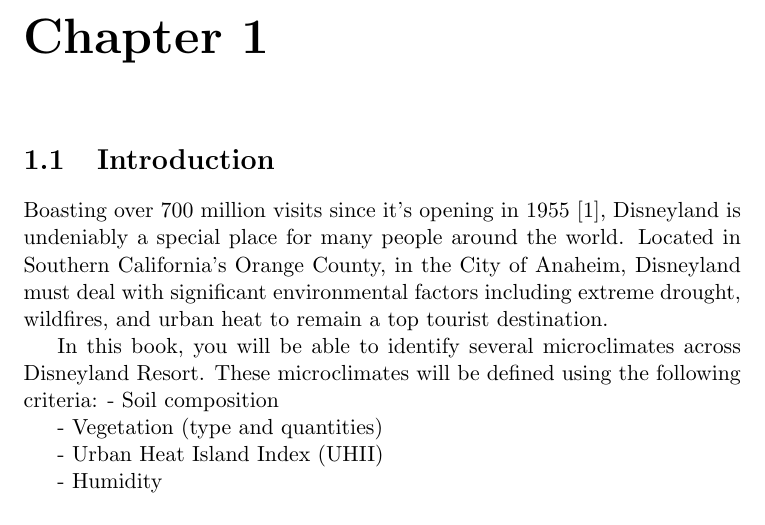
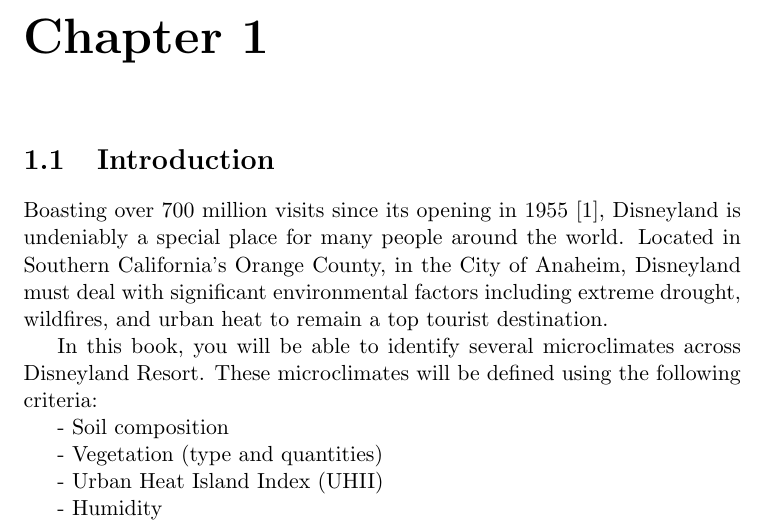
Before and after one commit to TristanDamron/microclimates-at-disneyland, a LaTeX document (doc/Chapter 1.tex): part of page 1 of 2, cut so that both start at the same text. Compiled offline with pdfLaTeX.

Commit message:
Spell check + formatting

```diff
--- a/doc/Chapter 1.tex
+++ b/doc/Chapter 1.tex
@@ -9,9 +9,10 @@
 
 \section{Introduction}
 
-Boasting over 700 million visits since it's opening in 1955 \cite{disneyland}, Disneyland is undeniably a special place for many people around the world. Located in Southern California's Orange County, in the City of Anaheim, Disneyland must deal with significant environmental factors including extreme drought, wildfires, and urban heat to remain a top tourist destination.
+Boasting over 700 million visits since its opening in 1955 \cite{disneyland}, Disneyland is undeniably a special place for many people around the world. Located in Southern California's Orange County, in the City of Anaheim, Disneyland must deal with significant environmental factors including extreme drought, wildfires, and urban heat to remain a top tourist destination.
 
 In this book, you will be able to identify several microclimates across Disneyland Resort. These microclimates will be defined using the following criteria:
+
 - Soil composition
 
 - Vegetation (type and quantities)
```
